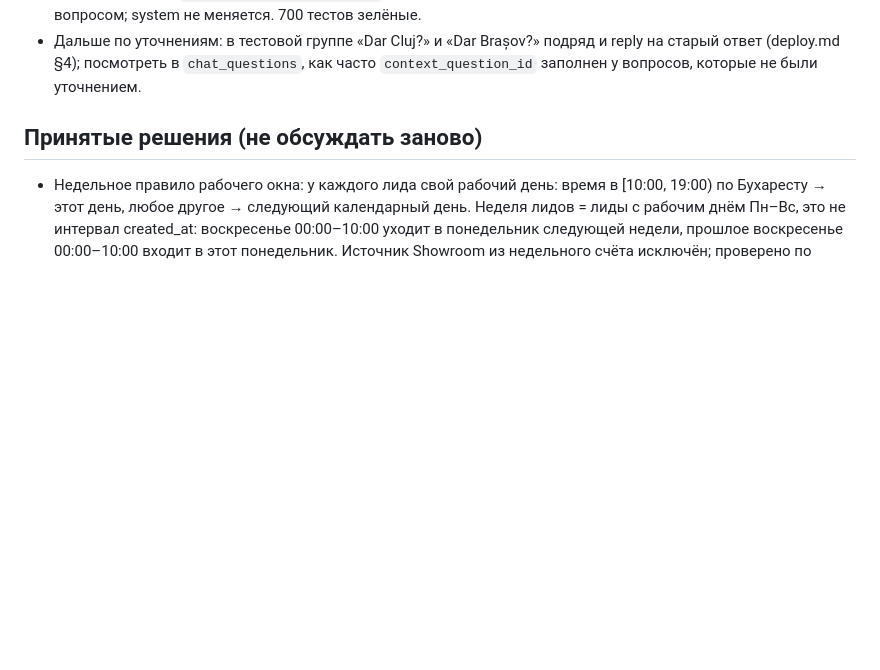
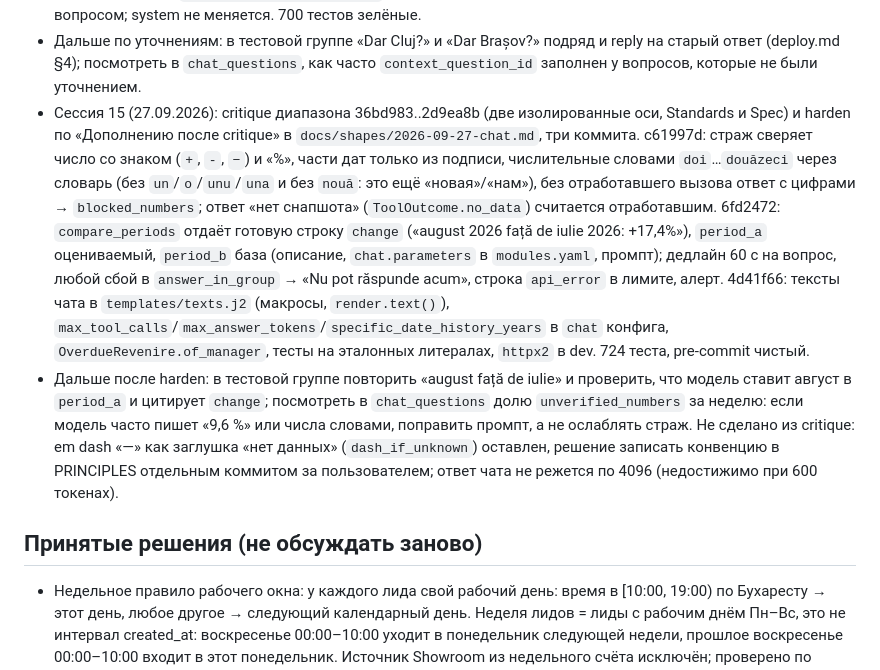
Before and after one commit to granici-web-dev/crm-digest-bot, a Markdown page: docs/PLAN.md, the part around the change. GitHub-like rendering; blank space fills up the shorter version.

Commit message:
docs(plan): session 15, chat critique and harden
Co-Authored-By: Claude Opus 5.5 <noreply@anthropic.com>

```diff
--- a/docs/PLAN.md
+++ b/docs/PLAN.md
@@ -47,6 +47,8 @@
 - Дальше по датам: в тестовой группе спросить вчерашнюю дату и прошлый месяц словом (deploy.md §4); проверить, что живая модель шлёт `{"day"}`/`{"year","month"}` и берёт прошлый год для месяца позже текущего.
 - Сессия 14 (27.09.2026): уточняющие вопросы в чате по shape `docs/shapes/2026-09-27-chat-followups.md` через craft одним коммитом. Живой прогон: «Dar Cluj?» после вопроса про București получал просьбу уточнить. Миграция 0004: `chat_questions.reply_message_id`, `context_question_id` (FK на `chat_questions.id`). `chat/log.previous_exchange`: reply на ответ бота, иначе вопрос того же пользователя моложе `chat.context_minutes` (10, `modules.yaml`) по `now()` Postgres; только `answered` и только успешные вызовы. Контекст блоком `templates/chat_context.j2` (без autoescape) в первом сообщении пользователя перед вопросом; system не меняется. 700 тестов зелёные.
 - Дальше по уточнениям: в тестовой группе «Dar Cluj?» и «Dar Brașov?» подряд и reply на старый ответ (deploy.md §4); посмотреть в `chat_questions`, как часто `context_question_id` заполнен у вопросов, которые не были уточнением.
+- Сессия 15 (27.09.2026): critique диапазона 36bd983..2d9ea8b (две изолированные оси, Standards и Spec) и harden по «Дополнению после critique» в `docs/shapes/2026-09-27-chat.md`, три коммита. c61997d: страж сверяет число со знаком (`+`, `-`, `−`) и «%», части дат только из подписи, числительные словами `doi`…`douăzeci` через словарь (без `un`/`o`/`unu`/`una` и без `nouă`: это ещё «новая»/«нам»), без отработавшего вызова ответ с цифрами → `blocked_numbers`; ответ «нет снапшота» (`ToolOutcome.no_data`) считается отработавшим. 6fd2472: `compare_periods` отдаёт готовую строку `change` («august 2026 față de iulie 2026: +17,4%»), `period_a` оцениваемый, `period_b` база (описание, `chat.parameters` в `modules.yaml`, промпт); дедлайн 60 с на вопрос, любой сбой в `answer_in_group` → «Nu pot răspunde acum», строка `api_error` в лимите, алерт. 4d41f66: тексты чата в `templates/texts.j2` (макросы, `render.text()`), `max_tool_calls`/`max_answer_tokens`/`specific_date_history_years` в `chat` конфига, `OverdueRevenire.of_manager`, тесты на эталонных литералах, `httpx2` в dev. 724 теста, pre-commit чистый.
+- Дальше после harden: в тестовой группе повторить «august față de iulie» и проверить, что модель ставит август в `period_a` и цитирует `change`; посмотреть в `chat_questions` долю `unverified_numbers` за неделю: если модель часто пишет «9,6 %» или числа словами, поправить промпт, а не ослаблять страж. Не сделано из critique: em dash «—» как заглушка «нет данных» (`dash_if_unknown`) оставлен, решение записать конвенцию в PRINCIPLES отдельным коммитом за пользователем; ответ чата не режется по 4096 (недостижимо при 600 токенах).
 
 ## Принятые решения (не обсуждать заново)
 
```
